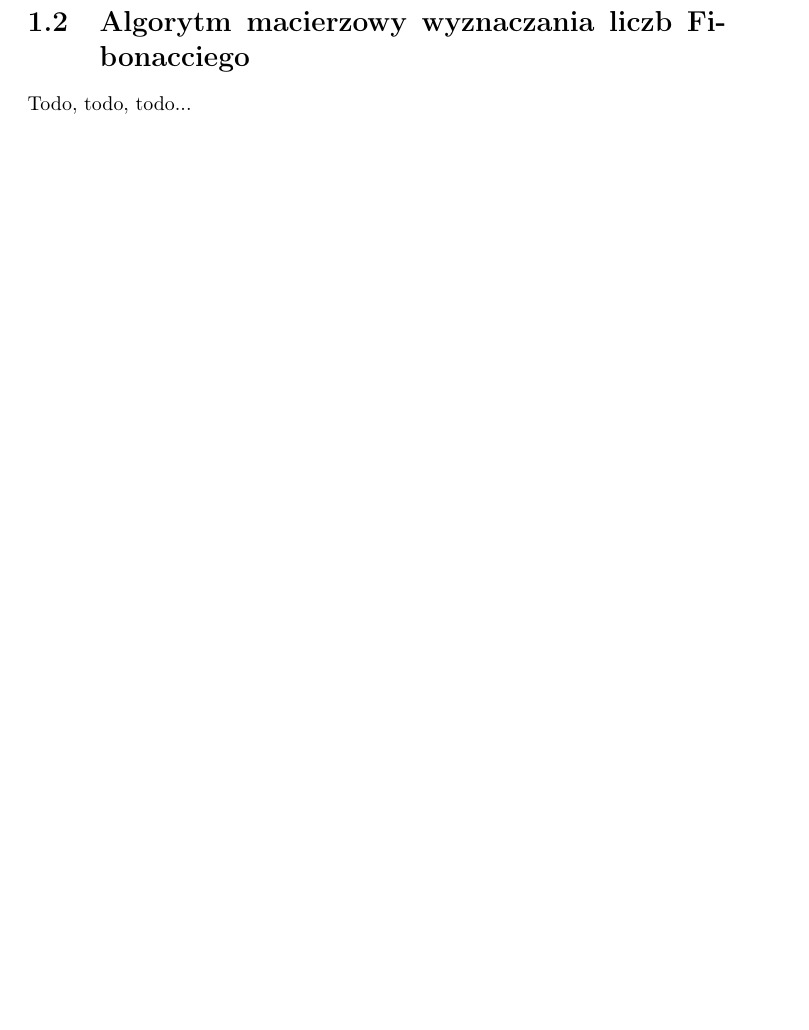
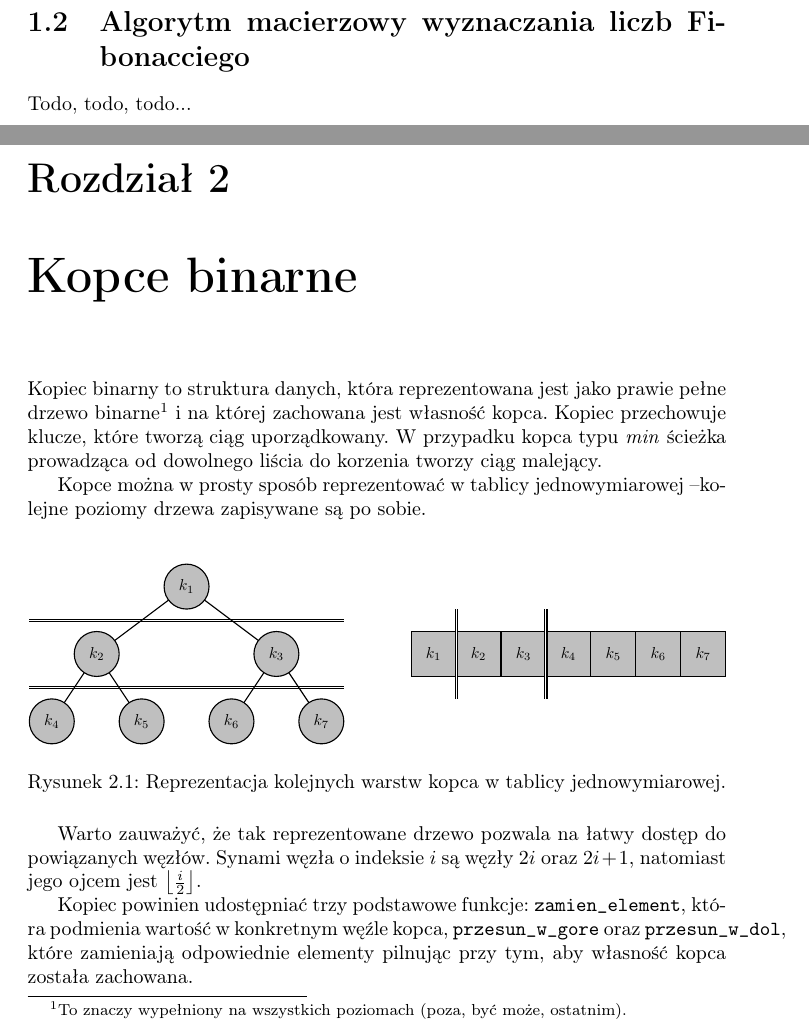
Before and after one commit to wesolyfoton/aisd-skrypt, a LaTeX book (skrypt.tex, which reads kopiec.tex, tikz/kopiec-warstwy.tikz): part of page 5 of 8 before the commit and two parts of pages 5 and 7 of 10 after it, the two joined at a grey line, cut so that both start at the same text, the shorter picture padded with empty space. Compiled offline with pdfLaTeX.

Commit message:
Kopce binarne - wstępna wersja

```diff
--- /dev/null
+++ b/kopiec.tex
@@ -0,0 +1,11 @@
+\chapter{Kopce binarne}
+
+Kopiec binarny to struktura danych, która reprezentowana jest jako prawie pełne drzewo binarne\footnote{To znaczy wypełniony na wszystkich poziomach (poza, być może, ostatnim).} i na której zachowana jest własność kopca. Kopiec przechowuje klucze, które tworzą ciąg uporządkowany. W przypadku kopca typu \emph{min} ścieżka prowadząca od dowolnego liścia do korzenia tworzy ciąg malejący.
+
+Kopce można w prosty sposób reprezentować w tablicy jednowymiarowej \textendash kolejne poziomy drzewa zapisywane są po sobie.
+
+\tizkboxwithcaption{tikz/kopiec-warstwy.tikz}{Reprezentacja kolejnych warstw kopca w tablicy jednowymiarowej.}
+
+Warto zauważyć, że tak reprezentowane drzewo pozwala na łatwy dostęp do powiązanych węzłów. Synami węzła o indeksie $i$ są węzły $2i$ oraz $2i + 1$, natomiast jego ojcem jest $\left\lfloor \frac{i}{2} \right\rfloor$.
+
+Kopiec powinien udostępniać trzy podstawowe funkcje: \texttt{zamien\_element}, która podmienia wartość w konkretnym węźle kopca, \texttt{przesun\_w\_gore} oraz \texttt{przesun\_w\_dol}, które zamieniają odpowiednie elementy pilnując przy tym, aby własność kopca została zachowana.
--- a/skrypt.tex
+++ b/skrypt.tex
@@ -10,12 +10,18 @@
 \usepackage[titletoc]{appendix}
 \usepackage{scrextend}
 \usepackage[ruled,vlined,commentsnumbered]{algorithm2e}
+\usepackage{adjustbox}
+
+%% Biblioteki TiKZa
+
+\usetikzlibrary{arrows}
 
 %% Użyteczne komendy
 
 \newtheorem{theorem}{Twierdzenie}
 \newcommand{\komentarz}[1]{\textcolor{red}{(#1)}}
 \def\checkmark{\tikz\fill[scale=0.4](0,.35) -- (.25,0) -- (1,.7) -- (.25,.15) -- cycle;}
+\newcommand{\tizkboxwithcaption}[2]{\noindent\begin{figure}[!h]\centering\begin{adjustbox}{min width=0.75\textwidth, max width=1\textwidth}\input{#1}\end{adjustbox}\caption{#2}\end{figure}}
 
 %% Strona tytułowa
 
--- /dev/null
+++ b/tikz/kopiec-warstwy.tikz
@@ -0,0 +1,33 @@
+\begin{tikzpicture}
+
+\draw[double, line width=.25mm] (2,-1.75) -- (-5,-1.75);
+\draw[double, line width=.25mm] (2,-0.25) -- (-5,-0.25);
+
+\draw[line width=.25mm] (-3.5,-1) -- (-1.5,0.5);
+\draw[line width=.25mm] (1.5,-2.5) -- (0.5,-1);
+\draw[line width=.25mm] (-0.5,-2.5) -- (0.5,-1);
+\draw[line width=.25mm] (-2.5,-2.5) -- (-3.5,-1);
+\draw[line width=.25mm] (-4.5,-2.5) -- (-3.5,-1);
+\draw[line width=.25mm] (0.5,-1) -- (-1.5,0.5);
+
+\draw[fill=black!25, line width=.25mm]  (-1.5,0.5) ellipse (0.5 and 0.5) node {$k_1$};
+\draw[fill=black!25, line width=.25mm]  (-2.5,-2.5) ellipse (0.5 and 0.5) node {$k_5$};
+\draw[fill=black!25, line width=.25mm]  (0.5,-1) ellipse (0.5 and 0.5) node {$k_3$};
+\draw[fill=black!25, line width=.25mm]  (-0.5,-2.5) ellipse (0.5 and 0.5) node {$k_6$};
+\draw[fill=black!25, line width=.25mm]  (1.5,-2.5) ellipse (0.5 and 0.5) node {$k_7$};
+\draw[fill=black!25, line width=.25mm]  (-4.5,-2.5) ellipse (0.5 and 0.5) node {$k_4$};
+\draw[fill=black!25, line width=.25mm]  (-3.5,-1) ellipse (0.5 and 0.5) node {$k_2$};
+
+\draw[fill=black!25, line width=.25mm] (3.5,-0.5) rectangle (4.5,-1.5) node[pos=.5] {$k_1$};
+\draw[fill=black!25, line width=.25mm] (4.5,-0.5) rectangle (5.5,-1.5) node[pos=.5] {$k_2$};
+\draw[fill=black!25, line width=.25mm] (5.5,-0.5) rectangle (6.5,-1.5) node[pos=.5] {$k_3$};
+\draw[fill=black!25, line width=.25mm] (6.5,-0.5) rectangle (7.5,-1.5) node[pos=.5] {$k_4$};
+\draw[fill=black!25, line width=.25mm] (7.5,-0.5) rectangle (8.5,-1.5) node[pos=.5] {$k_5$};
+\draw[fill=black!25, line width=.25mm] (8.5,-0.5) rectangle (9.5,-1.5) node[pos=.5] {$k_6$};
+\draw[fill=black!25, line width=.25mm] (9.5,-0.5) rectangle (10.5,-1.5) node[pos=.5] {$k_7$};
+
+
+\draw[double, line width=.25mm] (6.5,0) -- (6.5,-2);
+\draw[double, line width=.25mm] (4.5,0) -- (4.5,-2);
+
+\end{tikzpicture}
```
Also changed, not shown: tikz/kopiec-przenoszenie.tikz (added, +8 -0 lines), kopiec.tex (17 more changed lines), skrypt.tex (2 more changed lines).
